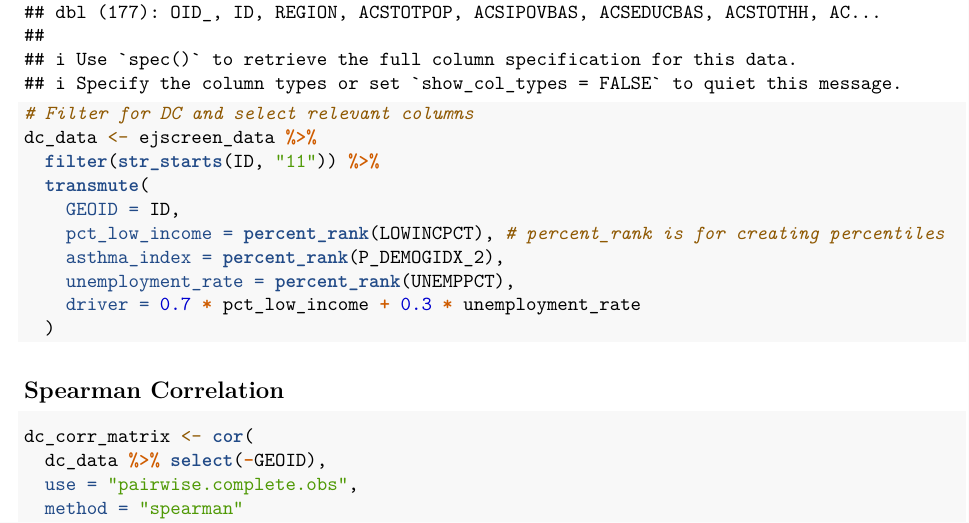
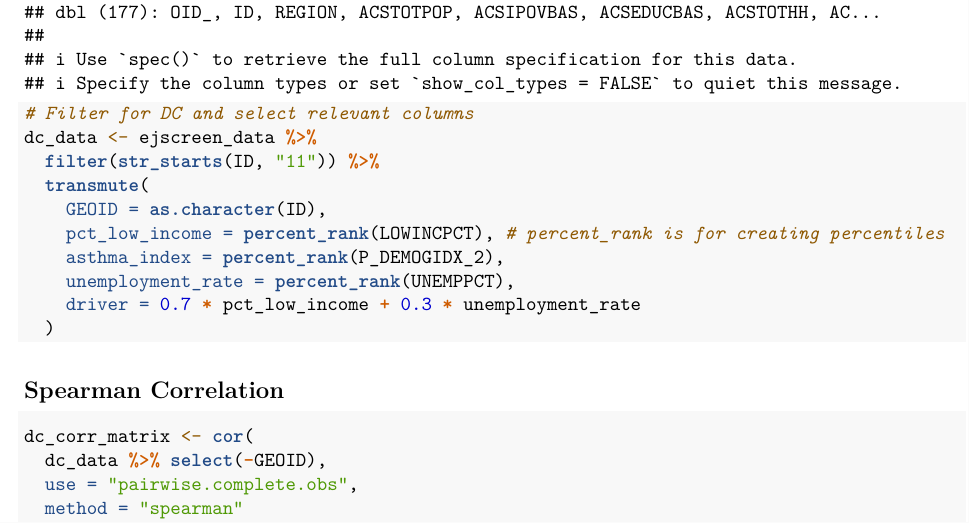
Before and after one commit to maggiepang9/Bootcamp-team-3, an R Markdown document (EJIscreenplotBasic.Rmd): part of page 1 of 5, cut so that both start at the same text. Rendered offline with R 4.5, knitr and Pandoc, then LaTeX, with nearby package versions; some code elsewhere in the file could not run offline.

Commit message:
Update EJIscreenplotBasic.Rmd

```diff
--- a/EJIscreenplotBasic.Rmd
+++ b/EJIscreenplotBasic.Rmd
@@ -24,7 +24,7 @@ ejscreen_data <- read_csv(file_path)
 dc_data <- ejscreen_data %>%
   filter(str_starts(ID, "11")) %>%
   transmute(
-    GEOID = ID,
+    GEOID = as.character(ID),
     pct_low_income = percent_rank(LOWINCPCT), # percent_rank is for creating percentiles
     asthma_index = percent_rank(P_DEMOGIDX_2),
     unemployment_rate = percent_rank(UNEMPPCT),
```
